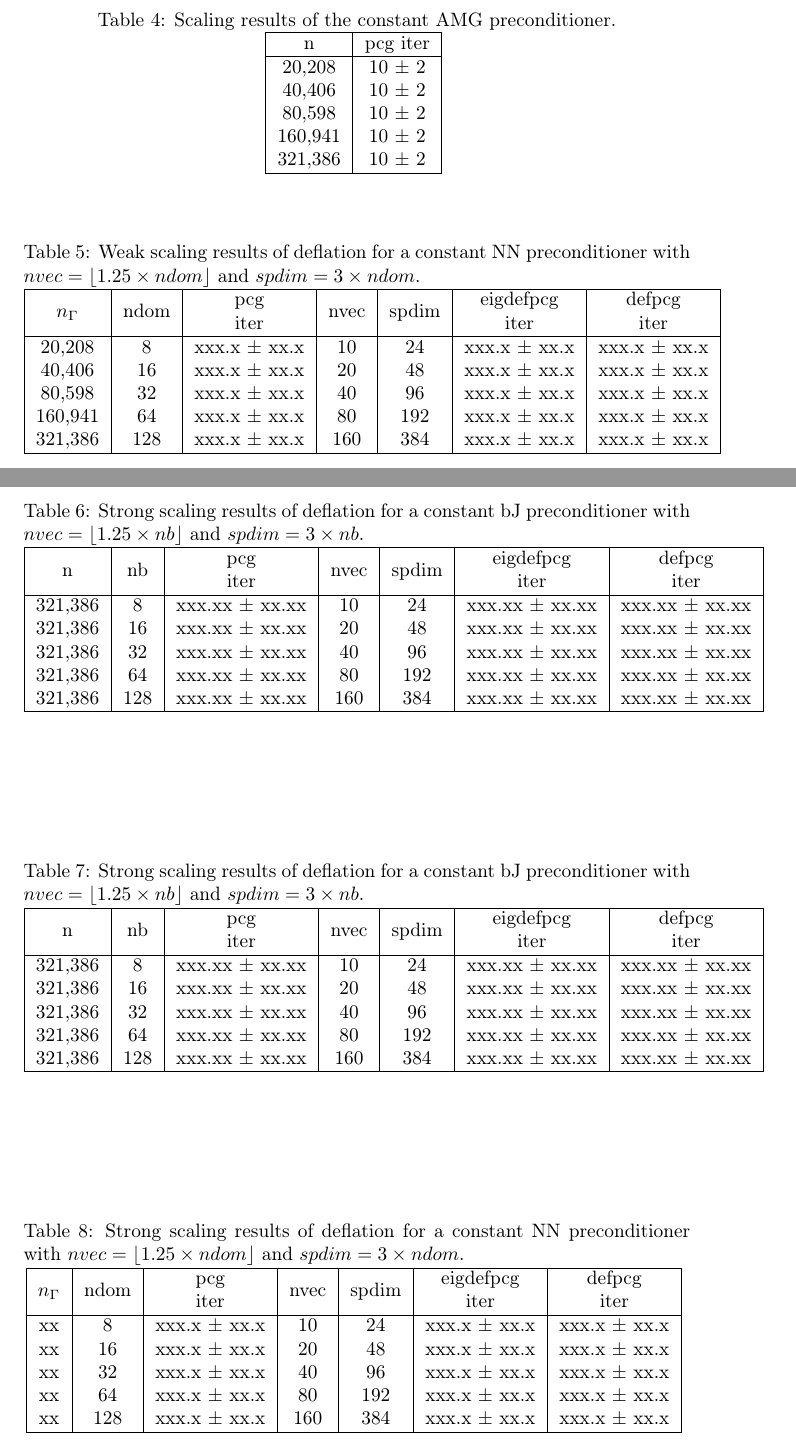
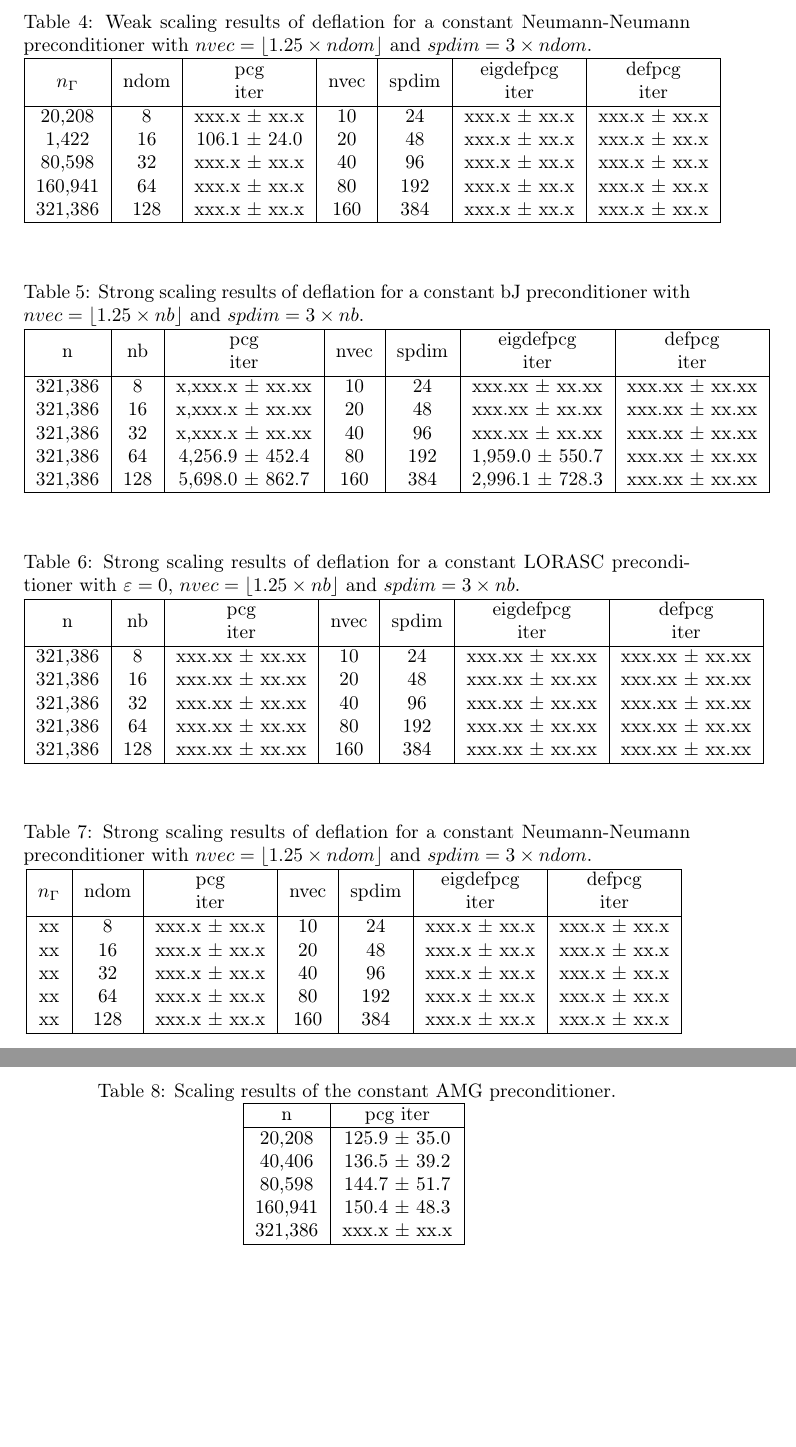
Before and after one commit to venkovic/julia-phd-krylov-spdes, a LaTeX document (results/deflation-mcmc/deflation-mcmc-results.tex): two parts of pages 2 and 3 of 3, joined at a grey line, cut so that both start at the same text, the shorter picture padded with empty space. Compiled offline with pdfLaTeX.

Commit message:
Keep deflation-mcmc-results.tex up to date.

```diff
--- a/results/deflation-mcmc/deflation-mcmc-results.tex
+++ b/results/deflation-mcmc/deflation-mcmc-results.tex
@@ -81,35 +90,17 @@ Results in Tab.~\ref{Tab:005} are *.
 	\label{Tab:015}
 \end{table}
 
-\begin{table}[ht]
-	\caption{Scaling results of the constant AMG preconditioner.}
-	\centering
-	\begin{tabular}{|c|c|}
-		%\hline
-		%\multicolumn{4}{|c|}{Country List} \\
-		\hline
-		n & pcg iter \\
-		\hline
-		20,208  &  10 $\pm$ 2 \\
-		40,406  & 10 $\pm$ 2  \\
-		80,598  & 10 $\pm$ 2  \\
-		160,941 & 10 $\pm$ 2  \\
-		321,386 & 10 $\pm$ 2  \\
-		\hline
-	\end{tabular}
-	\label{Tab:020}
-\end{table}
 
 
 \begin{table}[ht]
-	\caption{Weak scaling results of deflation for a constant NN preconditioner with $nvec=\lfloor1.25\times ndom\rfloor$ and $spdim=3\times ndom$.}
+	\caption{Weak scaling results of deflation for a constant Neumann-Neumann preconditioner with $nvec=\lfloor1.25\times ndom\rfloor$ and $spdim=3\times ndom$.}
 	\centering
 	\begin{tabular}{|c|c|c|c|c|c|c|}
 	\hline
 	$n_\Gamma$ & ndom & \makecell{pcg\\ iter} & nvec & spdim & \makecell{eigdefpcg\\ iter} & \makecell{defpcg\\ iter}\\
 	\hline
 	20,208  &   8 & xxx.x $\pm$  xx.x &  10 &  24 & xxx.x $\pm$ xx.x & xxx.x $\pm$ xx.x \\
-	40,406  &  16 & xxx.x $\pm$  xx.x &  20 &  48 & xxx.x $\pm$ xx.x & xxx.x $\pm$ xx.x \\
+	1,422  &  16 & 106.1 $\pm$  24.0 &  20 &  48 & xxx.x $\pm$ xx.x & xxx.x $\pm$ xx.x \\
 	80,598  &  32 & xxx.x $\pm$  xx.x &  40 &  96 & xxx.x $\pm$ xx.x & xxx.x $\pm$ xx.x \\
 	160,941 &  64 & xxx.x $\pm$  xx.x &  80 & 192 & xxx.x $\pm$ xx.x & xxx.x $\pm$ xx.x \\
 	321,386 & 128 & xxx.x $\pm$  xx.x & 160 & 384 & xxx.x $\pm$ xx.x & xxx.x $\pm$ xx.x \\
@@ -128,11 +119,11 @@ Results in Tab.~\ref{Tab:005} are *.
 		\hline
 		n & nb & \makecell{pcg\\ iter} & nvec & spdim & \makecell{eigdefpcg\\ iter} & \makecell{defpcg\\ iter}\\
 		\hline
-		321,386 &   8 & xxx.xx $\pm$ xx.xx &  10 &  24 & xxx.xx $\pm$ xx.xx & xxx.xx $\pm$ xx.xx \\
-        321,386 &  16 & xxx.xx $\pm$ xx.xx &  20 &  48 & xxx.xx $\pm$ xx.xx & xxx.xx $\pm$ xx.xx \\
-        321,386 &  32 & xxx.xx $\pm$ xx.xx &  40 &  96 & xxx.xx $\pm$ xx.xx & xxx.xx $\pm$ xx.xx \\
-        321,386 &  64 & xxx.xx $\pm$ xx.xx &  80 & 192 & xxx.xx $\pm$ xx.xx & xxx.xx $\pm$ xx.xx \\
-        321,386 & 128 & xxx.xx $\pm$ xx.xx & 160 & 384 & xxx.xx $\pm$ xx.xx & xxx.xx $\pm$ xx.xx \\
+		321,386 &   8 & x,xxx.x $\pm$ xx.xx &  10 &  24 & xxx.xx $\pm$ xx.xx & xxx.xx $\pm$ xx.xx \\
+        321,386 &  16 & x,xxx.x $\pm$ xx.xx &  20 &  48 & xxx.xx $\pm$ xx.xx & xxx.xx $\pm$ xx.xx \\
+        321,386 &  32 & x,xxx.x $\pm$ xx.xx &  40 &  96 & xxx.xx $\pm$ xx.xx & xxx.xx $\pm$ xx.xx \\
+        321,386 &  64 & 4,256.9 $\pm$ 452.4 &  80 & 192 & 1,959.0 $\pm$ 550.7 & xxx.xx $\pm$ xx.xx \\
+		321,386 & 128 & 5,698.0 $\pm$ 862.7 & 160 & 384 & 2,996.1 $\pm$ 728.3 & xxx.xx $\pm$ xx.xx \\
 		\hline
 	\end{tabular}
 	\label{Tab:030}
@@ -140,7 +131,7 @@ Results in Tab.~\ref{Tab:005} are *.
 
 
 \begin{table}[ht]
-	\caption{Strong scaling results of deflation for a constant bJ preconditioner with $nvec=\lfloor1.25\times nb\rfloor$ and $spdim=3\times nb$.}
+	\caption{Strong scaling results of deflation for a constant LORASC preconditioner with $\varepsilon=0$, $nvec=\lfloor1.25\times nb\rfloor$ and $spdim=3\times nb$.}
 	\centering
 	\begin{tabular}{|c|c|c|c|c|c|c|}
 		\hline
@@ -158,7 +149,7 @@ Results in Tab.~\ref{Tab:005} are *.
 
 
 \begin{table}[ht]
-	\caption{Strong scaling results of deflation for a constant NN preconditioner with $nvec=\lfloor1.25\times ndom\rfloor$ and $spdim=3\times ndom$.}
+	\caption{Strong scaling results of deflation for a constant Neumann-Neumann preconditioner with $nvec=\lfloor1.25\times ndom\rfloor$ and $spdim=3\times ndom$.}
 	\centering
 	\begin{tabular}{|c|c|c|c|c|c|c|}
 		\hline
@@ -174,4 +165,27 @@ Results in Tab.~\ref{Tab:005} are *.
 	\label{Tab:040}
 \end{table}
 
+%\subsection{Scaling of AMG}
+
+\begin{table}[ht]
+	\caption{Scaling results of the constant AMG preconditioner.}
+	\centering
+	\begin{tabular}{|c|c|}
+		%\hline
+		%\multicolumn{4}{|c|}{Country List} \\
+		\hline
+		n & pcg iter \\
+		\hline
+		20,208  & 125.9 $\pm$ 35.0 \\
+		40,406  & 136.5 $\pm$ 39.2  \\
+		80,598  & 144.7 $\pm$ 51.7  \\
+		160,941 & 150.4 $\pm$ 48.3  \\
+		321,386 & xxx.x $\pm$ xx.x  \\
+		\hline
+	\end{tabular}
+	\label{Tab:020}
+\end{table}
+
+
+
 \end{document}
```
Also changed, not shown: results/deflation-mcmc/deflation-mcmc-results.tex (35 more changed lines).
